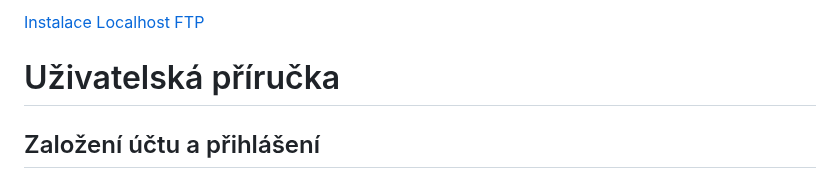
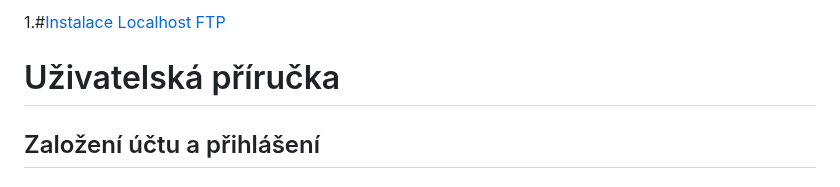
Before and after one commit to frantisek-harcar/Maturitni-prace, a Markdown page: README.md, the part around one of its changes. Rendered like a GitHub page.

```diff
--- a/README.md
+++ b/README.md
@@ -1,6 +1,6 @@
-[Instalace](#instalace)
-[Localhost](#localhost)
-[FTP](#ftp)
+1.#[Instalace](#-instalace)
+[Localhost](#-localhost)
+[FTP](#-ftp)
 # Uživatelská příručka
 ## Založení účtu a přihlášení
 ## Odhlášení
```
Also changed, not shown: other parts of README.md (+2 -2 lines).
